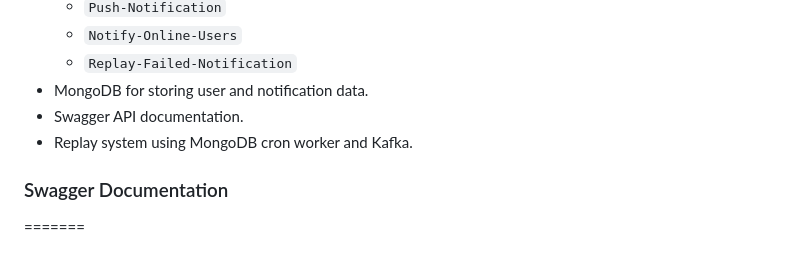
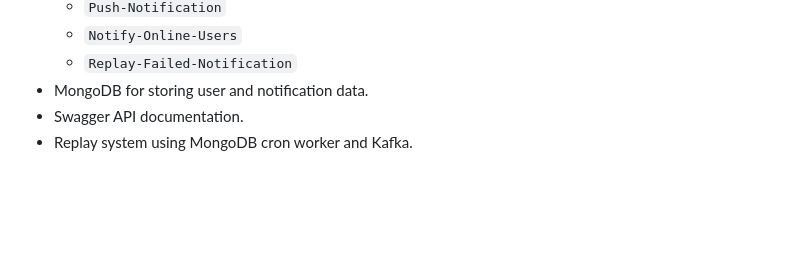
Before and after one commit to Aditya-aka-leo/Smart-Portal-Assignment, a Markdown page: README.md, the part around the change. Rendered like a GitHub page; blank space fills up the shorter version.

```diff
--- a/README.md
+++ b/README.md
@@ -101,6 +101,3 @@
 - MongoDB for storing user and notification data.
 - Swagger API documentation.
 - Replay system using MongoDB cron worker and Kafka.
-
-### Swagger Documentation
-=======
```
